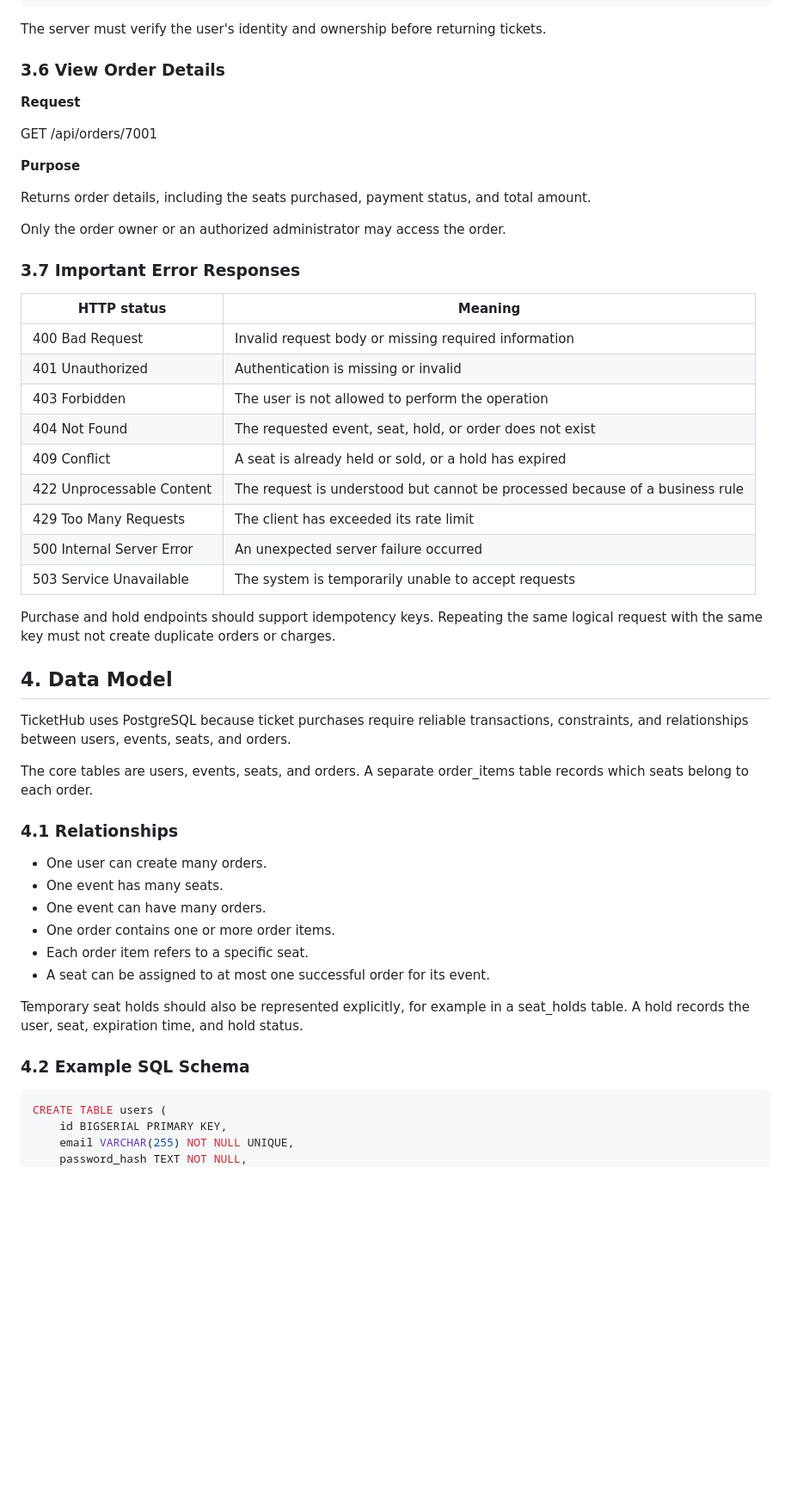
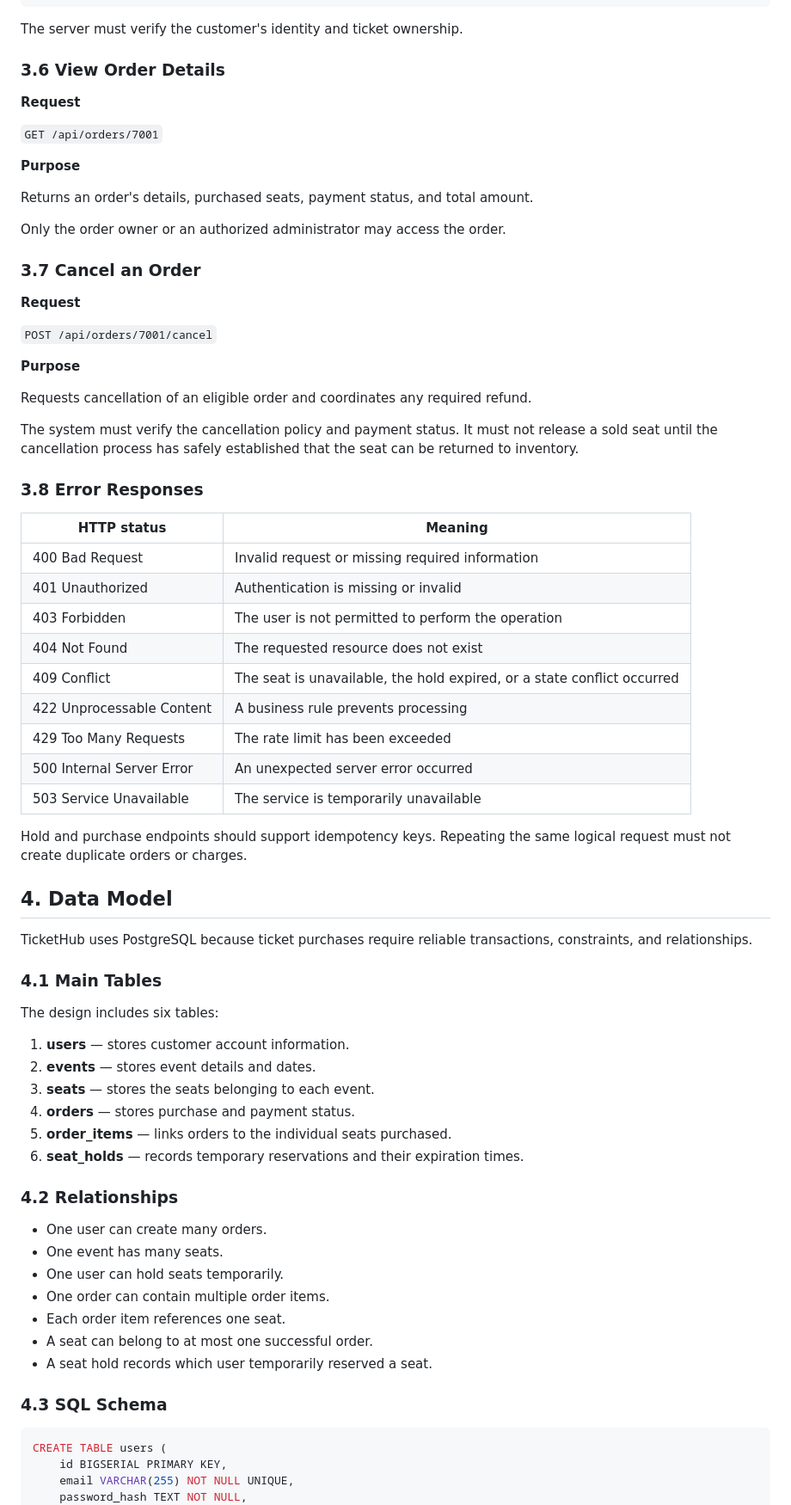
Before and after one commit to rahelghebru2026-art/web-foundations-days, a Markdown page: day8/ticketing-design.md, the part around one of its changes. Shown at 86% size. Rendered like a GitHub page; blank space fills up the shorter version.

````diff
--- a/day8/ticketing-design.md
+++ b/day8/ticketing-design.md
@@ -304,54 +306,74 @@ Returns tickets belonging to the authenticated user.
 }
 ```
 
-The server must verify the user's identity and ownership before returning tickets.
+The server must verify the customer's identity and ticket ownership.
 
 ### 3.6 View Order Details
 
 **Request**
 
-GET /api/orders/7001
+`GET /api/orders/7001`
 
 **Purpose**
 
-Returns order details, including the seats purchased, payment status, and total amount.
+Returns an order's details, purchased seats, payment status, and total amount.
 
 Only the order owner or an authorized administrator may access the order.
 
-### 3.7 Important Error Responses
+### 3.7 Cancel an Order
 
-| HTTP status               | Meaning                                                                      |
-| ------------------------- | ---------------------------------------------------------------------------- |
-| 400 Bad Request           | Invalid request body or missing required information                         |
-| 401 Unauthorized          | Authentication is missing or invalid                                         |
-| 403 Forbidden             | The user is not allowed to perform the operation                             |
-| 404 Not Found             | The requested event, seat, hold, or order does not exist                     |
-| 409 Conflict              | A seat is already held or sold, or a hold has expired                        |
-| 422 Unprocessable Content | The request is understood but cannot be processed because of a business rule |
-| 429 Too Many Requests     | The client has exceeded its rate limit                                       |
-| 500 Internal Server Error | An unexpected server failure occurred                                        |
-| 503 Service Unavailable   | The system is temporarily unable to accept requests                          |
+**Request**
 
-Purchase and hold endpoints should support idempotency keys. Repeating the same logical request with the same key must not create duplicate orders or charges.
+`POST /api/orders/7001/cancel`
+
+**Purpose**
+
+Requests cancellation of an eligible order and coordinates any required refund.
+
+The system must verify the cancellation policy and payment status. It must not release a sold seat until the cancellation process has safely established that the seat can be returned to inventory.
+
+### 3.8 Error Responses
+
+| HTTP status               | Meaning                                                                 |
+| ------------------------- | ----------------------------------------------------------------------- |
+| 400 Bad Request           | Invalid request or missing required information                         |
+| 401 Unauthorized          | Authentication is missing or invalid                                    |
+| 403 Forbidden             | The user is not permitted to perform the operation                      |
+| 404 Not Found             | The requested resource does not exist                                   |
+| 409 Conflict              | The seat is unavailable, the hold expired, or a state conflict occurred |
+| 422 Unprocessable Content | A business rule prevents processing                                     |
+| 429 Too Many Requests     | The rate limit has been exceeded                                        |
+| 500 Internal Server Error | An unexpected server error occurred                                     |
+| 503 Service Unavailable   | The service is temporarily unavailable                                  |
+
+Hold and purchase endpoints should support idempotency keys. Repeating the same logical request must not create duplicate orders or charges.
 
 ## 4. Data Model
 
-TicketHub uses PostgreSQL because ticket purchases require reliable transactions, constraints, and relationships between users, events, seats, and orders.
+TicketHub uses PostgreSQL because ticket purchases require reliable transactions, constraints, and relationships.
 
-The core tables are users, events, seats, and orders. A separate order_items table records which seats belong to each order.
+### 4.1 Main Tables
 
-### 4.1 Relationships
+The design includes six tables:
+
+1. **users** — stores customer account information.
+2. **events** — stores event details and dates.
+3. **seats** — stores the seats belonging to each event.
+4. **orders** — stores purchase and payment status.
+5. **order_items** — links orders to the individual seats purchased.
+6. **seat_holds** — records temporary reservations and their expiration times.
+
+### 4.2 Relationships
 
 * One user can create many orders.
 * One event has many seats.
-* One event can have many orders.
-* One order contains one or more order items.
-* Each order item refers to a specific seat.
-* A seat can be assigned to at most one successful order for its event.
+* One user can hold seats temporarily.
+* One order can contain multiple order items.
+* Each order item references one seat.
+* A seat can belong to at most one successful order.
+* A seat hold records which user temporarily reserved a seat.
 
-Temporary seat holds should also be represented explicitly, for example in a seat_holds table. A hold records the user, seat, expiration time, and hold status.
-
-### 4.2 Example SQL Schema
+### 4.3 SQL Schema
 
 ```sql
 CREATE TABLE users (
````
Also changed, not shown: other parts of day8/ticketing-design.md (+241 -210 lines).
